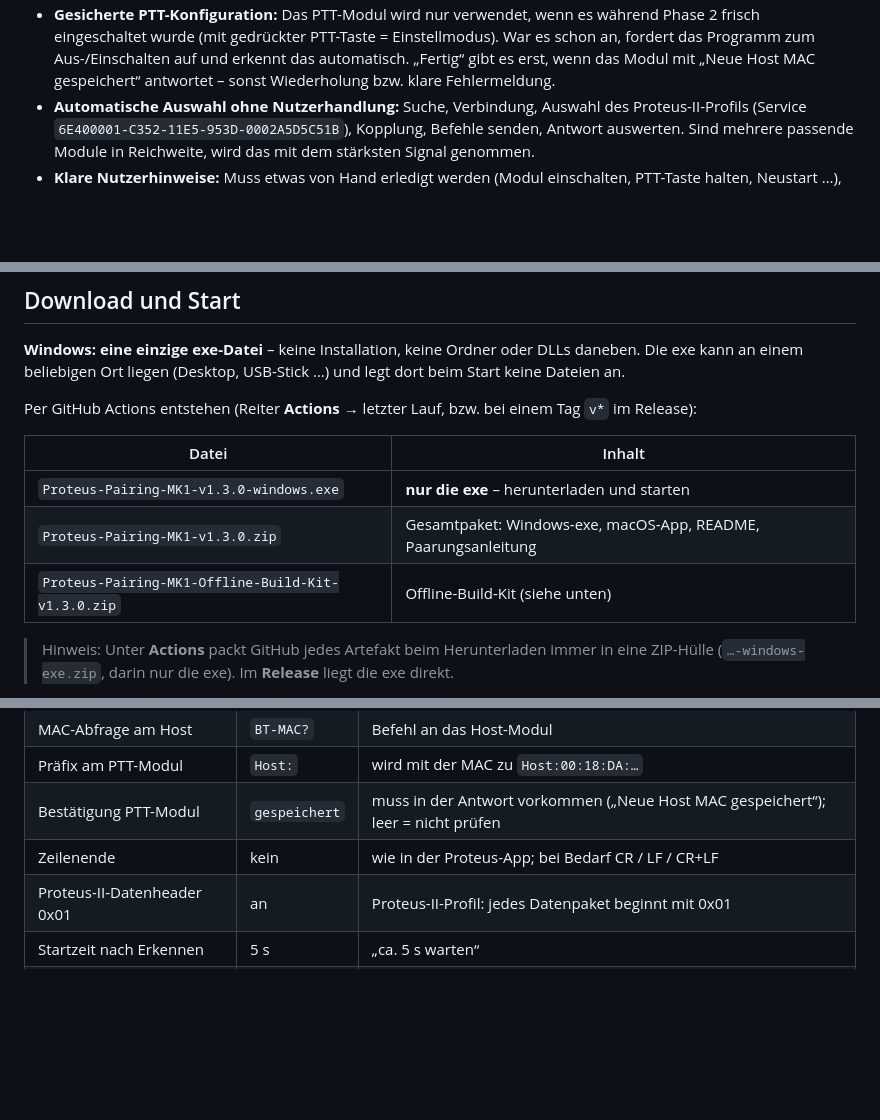
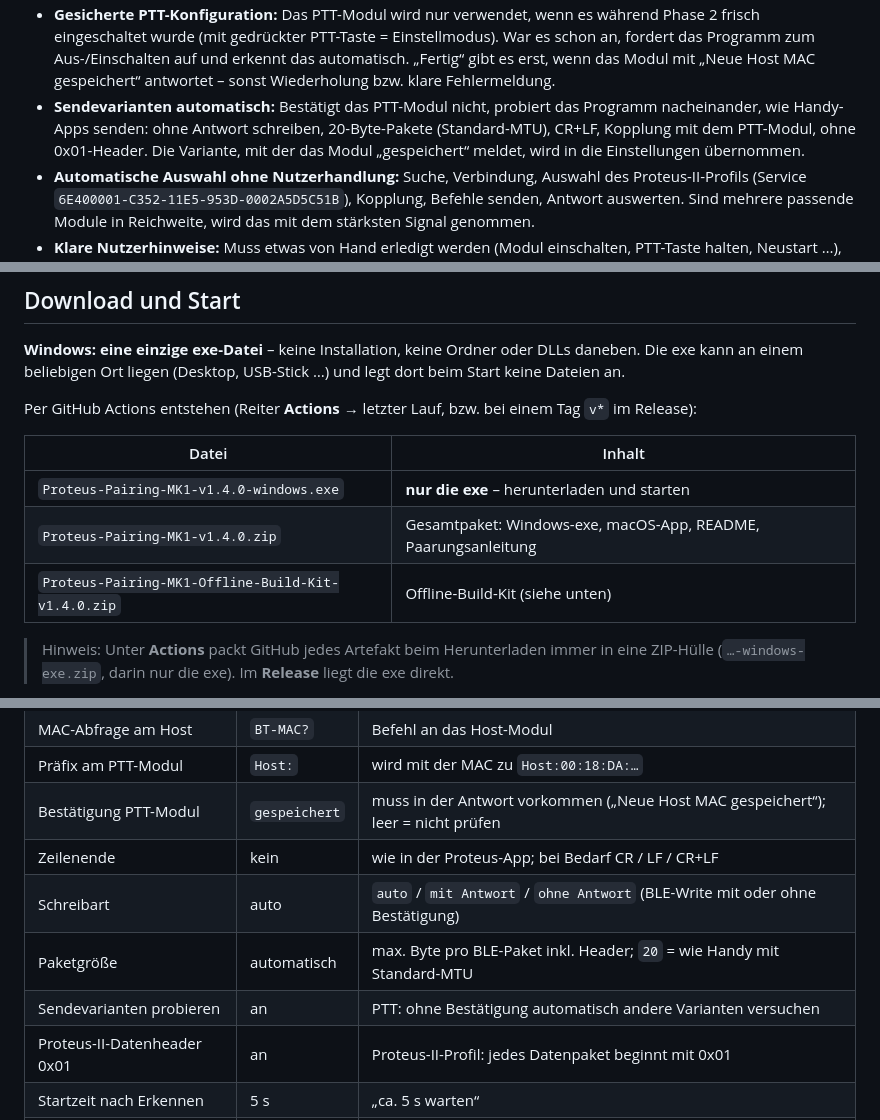
Before and after one commit to Scorch1262/Proteus-Pairing-MK1, a Markdown page: README.md, 3 parts joined by grey strips. Drawn GitHub-style; blank space fills up the shorter version.

```diff
--- a/README.md
+++ b/README.md
@@ -30,6 +30,10 @@ des PCs/Macs. Das Programm ersetzt die Bedienung der Proteus-App auf dem Smartph
   schon an, fordert das Programm zum Aus-/Einschalten auf und erkennt das automatisch.
   „Fertig“ gibt es erst, wenn das Modul mit „Neue Host MAC gespeichert“ antwortet –
   sonst Wiederholung bzw. klare Fehlermeldung.
+- **Sendevarianten automatisch:** Bestätigt das PTT-Modul nicht, probiert das Programm
+  nacheinander, wie Handy-Apps senden: ohne Antwort schreiben, 20-Byte-Pakete
+  (Standard-MTU), CR+LF, Kopplung mit dem PTT-Modul, ohne 0x01-Header. Die Variante,
+  mit der das Modul „gespeichert“ meldet, wird in die Einstellungen übernommen.
 - **Automatische Auswahl ohne Nutzerhandlung:** Suche, Verbindung, Auswahl des Proteus-II-Profils
   (Service `6E400001-C352-11E5-953D-0002A5D5C51B`), Kopplung, Befehle senden, Antwort auswerten.
   Sind mehrere passende Module in Reichweite, wird das mit dem stärksten Signal genommen.
@@ -72,9 +76,9 @@ Per GitHub Actions entstehen (Reiter **Actions** → letzter Lauf, bzw. bei eine
 
 | Datei | Inhalt |
 |---|---|
-| `Proteus-Pairing-MK1-v1.3.0-windows.exe` | **nur die exe** – herunterladen und starten |
-| `Proteus-Pairing-MK1-v1.3.0.zip` | Gesamtpaket: Windows-exe, macOS-App, README, Paarungsanleitung |
-| `Proteus-Pairing-MK1-Offline-Build-Kit-v1.3.0.zip` | Offline-Build-Kit (siehe unten) |
+| `Proteus-Pairing-MK1-v1.4.0-windows.exe` | **nur die exe** – herunterladen und starten |
+| `Proteus-Pairing-MK1-v1.4.0.zip` | Gesamtpaket: Windows-exe, macOS-App, README, Paarungsanleitung |
+| `Proteus-Pairing-MK1-Offline-Build-Kit-v1.4.0.zip` | Offline-Build-Kit (siehe unten) |
 
 > Hinweis: Unter **Actions** packt GitHub jedes Artefakt beim Herunterladen immer in eine
 > ZIP-Hülle (`…-windows-exe.zip`, darin nur die exe). Im **Release** liegt die exe direkt.
@@ -99,6 +103,9 @@ Einstellungen, Verlauf (`verlauf.csv`), Namensspeicher (`namen_cache.json`) und
 | Präfix am PTT-Modul | `Host:` | wird mit der MAC zu `Host:00:18:DA:…` |
 | Bestätigung PTT-Modul | `gespeichert` | muss in der Antwort vorkommen („Neue Host MAC gespeichert“); leer = nicht prüfen |
 | Zeilenende | kein | wie in der Proteus-App; bei Bedarf CR / LF / CR+LF |
+| Schreibart | auto | `auto` / `mit Antwort` / `ohne Antwort` (BLE-Write mit oder ohne Bestätigung) |
+| Paketgröße | automatisch | max. Byte pro BLE-Paket inkl. Header; `20` = wie Handy mit Standard-MTU |
+| Sendevarianten probieren | an | PTT: ohne Bestätigung automatisch andere Varianten versuchen |
 | Proteus-II-Datenheader 0x01 | an | Proteus-II-Profil: jedes Datenpaket beginnt mit 0x01 |
 | Startzeit nach Erkennen | 5 s | „ca. 5 s warten“ |
 | Max. Suchdauer | 120 s | danach Fehlermeldung mit „Wiederholen“ |
```
Also changed, not shown: other parts of README.md (+1 -1 lines), offline_build_kit/ANLEITUNG.md (+1 -1 lines), docs/screenshot.png, 3 other files.
